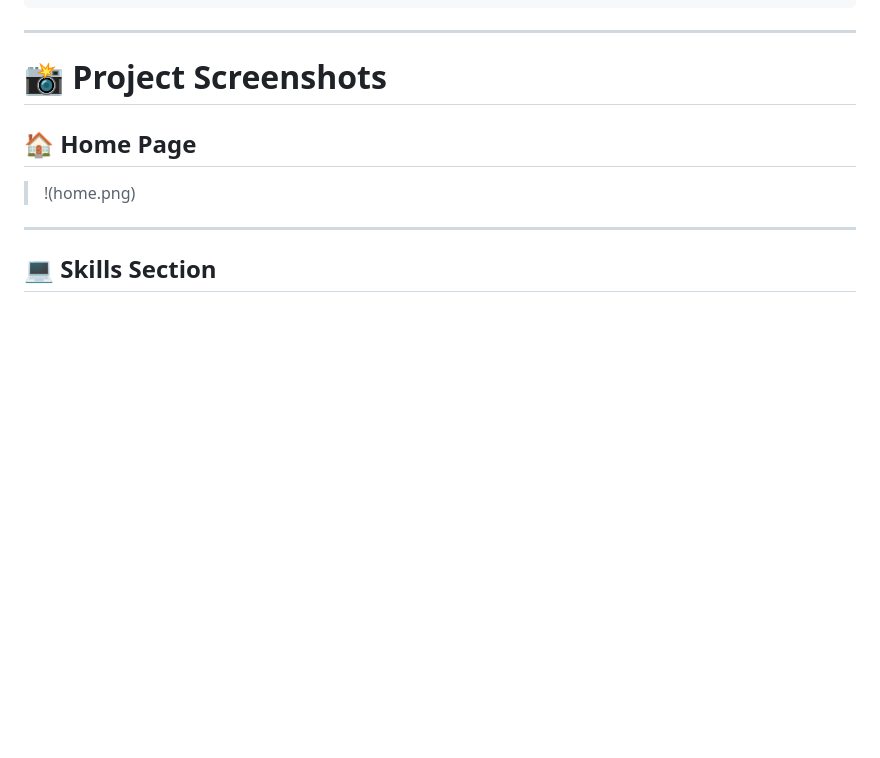
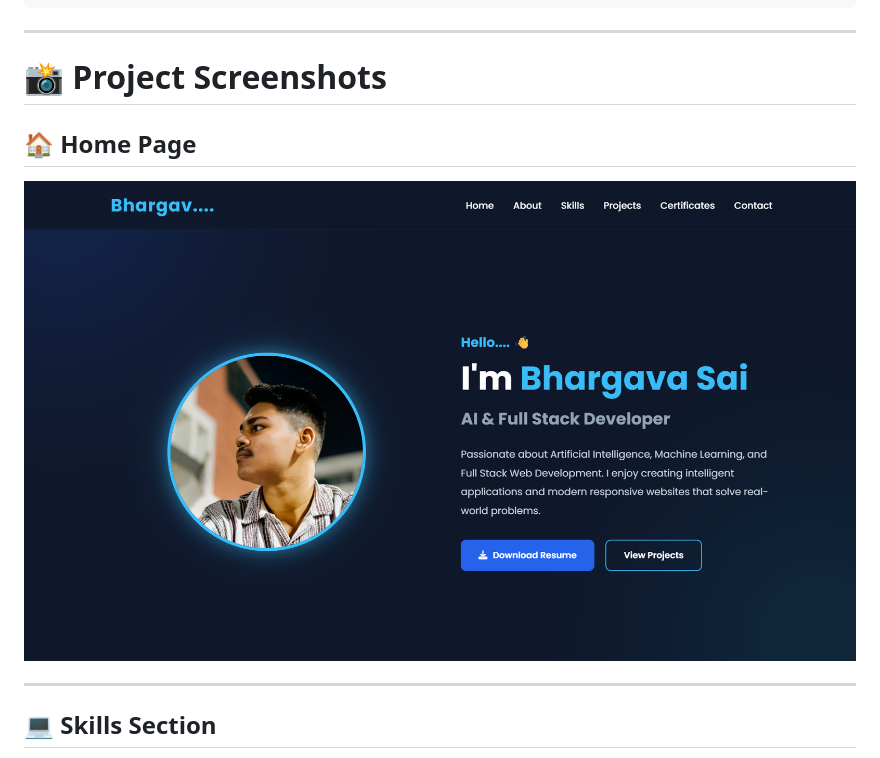
Before and after one commit to bhargavasaiii17-svg/Thiranex_Portfolio, a Markdown page: README.md, the part around one of its changes. GitHub-like rendering; blank space fills up the shorter version.

```diff
--- a/README.md
+++ b/README.md
@@ -95,7 +95,7 @@ Thiranex_Portfolio/
 
 ## 🏠 Home Page
 
-> !(home.png)
+![Home Page](home.png)
 
 ---
 
```
Also changed, not shown: other parts of README.md (+4 -4 lines).
